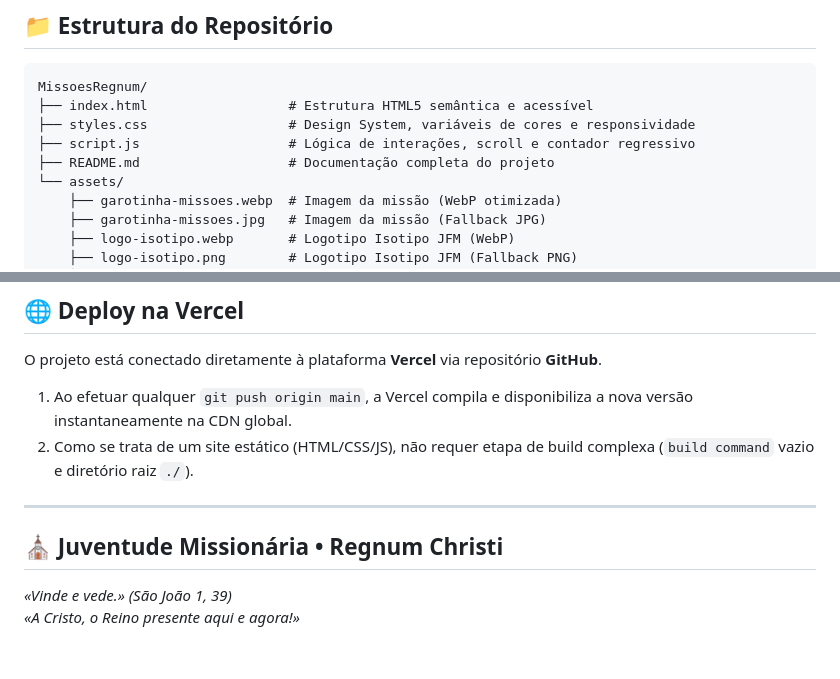
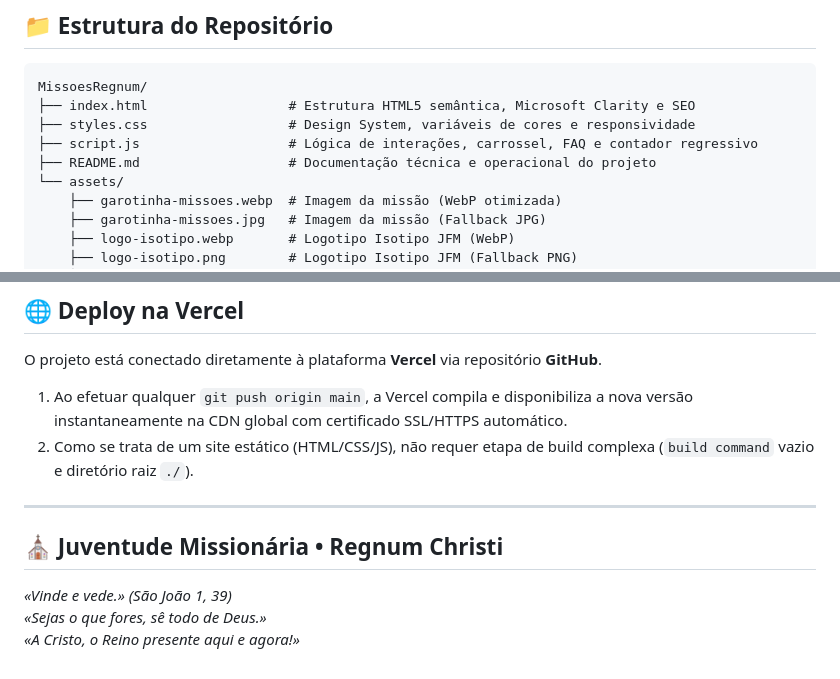
Before and after one commit to juventuderegnum/MS-Jovem-2026.2, a Markdown page: README.md, 2 parts joined by grey strips. Drawn GitHub-style.

````diff
--- a/README.md
+++ b/README.md
@@ -31,10 +72,10 @@ O projeto foi construído utilizando **Vanilla Web Technologies (Web Nativas)**
 
 ```
 MissoesRegnum/
-├── index.html                  # Estrutura HTML5 semântica e acessível
+├── index.html                  # Estrutura HTML5 semântica, Microsoft Clarity e SEO
 ├── styles.css                  # Design System, variáveis de cores e responsividade
-├── script.js                   # Lógica de interações, scroll e contador regressivo
-├── README.md                   # Documentação completa do projeto
+├── script.js                   # Lógica de interações, carrossel, FAQ e contador regressivo
+├── README.md                   # Documentação técnica e operacional do projeto
 └── assets/
     ├── garotinha-missoes.webp  # Imagem da missão (WebP otimizada)
     ├── garotinha-missoes.jpg   # Imagem da missão (Fallback JPG)
@@ -70,11 +111,12 @@ Em seguida, acesse `http://localhost:8080` no seu navegador.
 
 O projeto está conectado diretamente à plataforma **Vercel** via repositório **GitHub**.
 
-1. Ao efetuar qualquer `git push origin main`, a Vercel compila e disponibiliza a nova versão instantaneamente na CDN global.
+1. Ao efetuar qualquer `git push origin main`, a Vercel compila e disponibiliza a nova versão instantaneamente na CDN global com certificado SSL/HTTPS automático.
 2. Como se trata de um site estático (HTML/CSS/JS), não requer etapa de build complexa (`build command` vazio e diretório raiz `./`).
 
 ---
 
 ## ⛪ Juventude Missionária • Regnum Christi
 *«Vinde e vede.» (São João 1, 39)*
+*«Sejas o que fores, sê todo de Deus.»*
 *«A Cristo, o Reino presente aqui e agora!»*
````
Also changed, not shown: other parts of README.md (+49 -8 lines).
